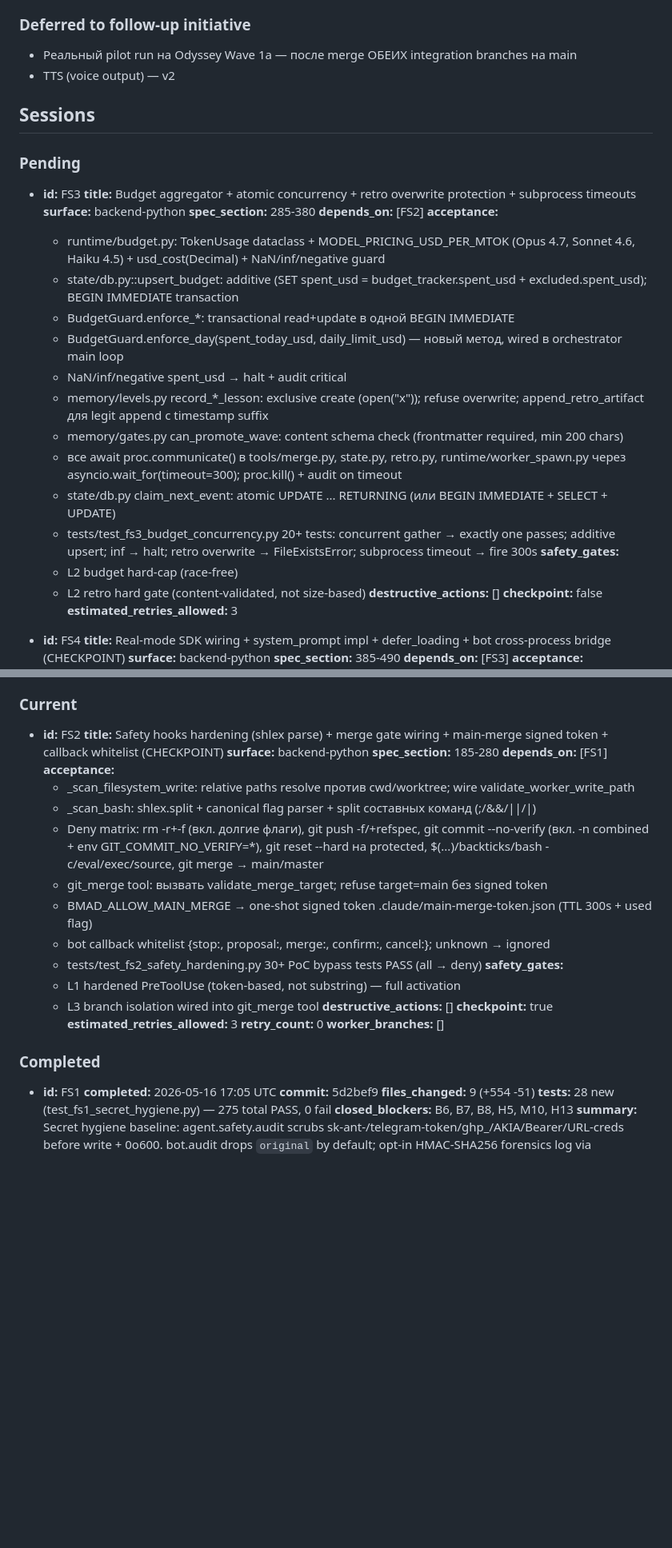
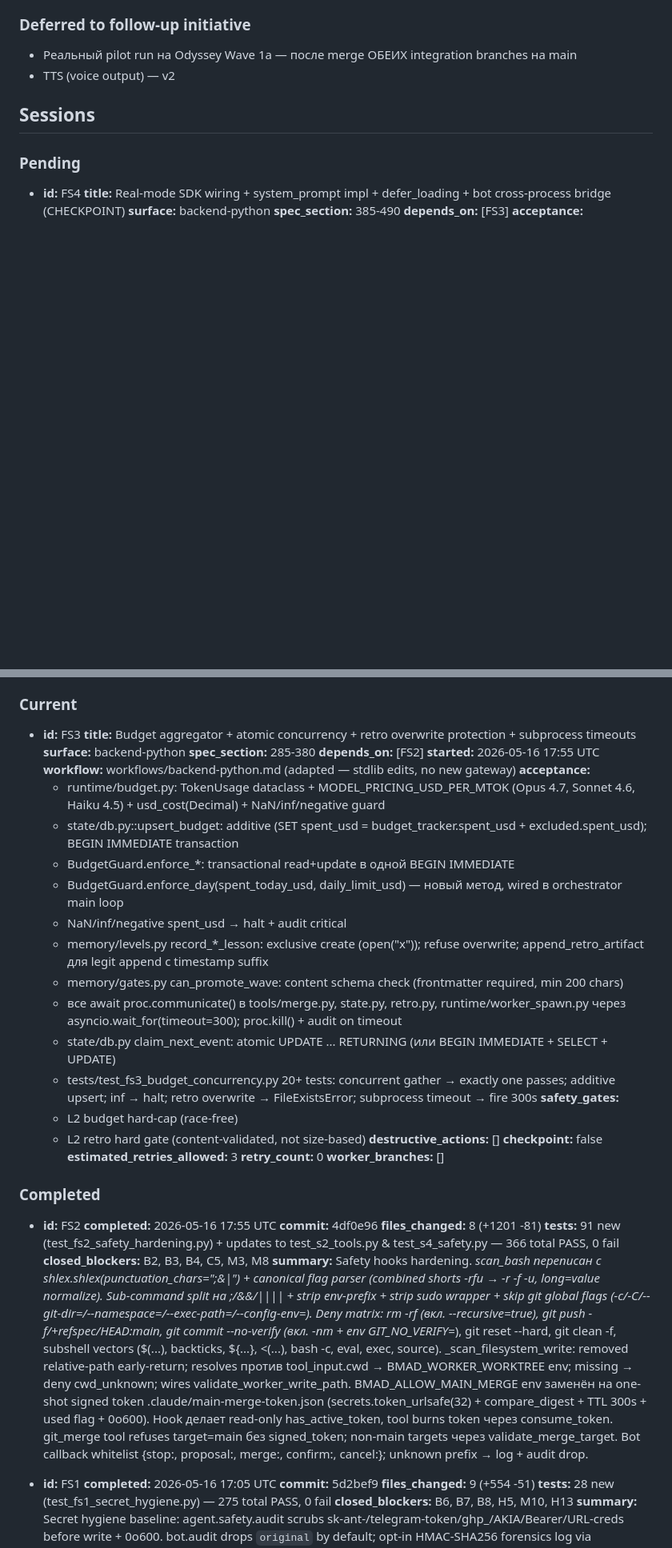
Before and after one commit to dandgam/overlay_script, a Markdown page: .claude/initiative-tracker-orchestrator_agent_security_fixes.md, 2 parts joined by grey strips. Shown at 80% size. Rendered like a GitHub page; blank space fills up the shorter version.

Commit message:
tracker(orchestrator_agent_security_fixes): FS2 completed (4df0e96), FS3 promoted
FS2 → Completed: B2/B3/B4/C5/M3/M8 closed. 91 new tests + 275 prior → 366 PASS.
Commit 4df0e96, 8 files (+1201 -81). Ruff clean.

FS3 → Current: budget aggregator + atomic concurrency + retro overwrite
protection + subprocess timeouts. Workflow=backend-python (adapted).
Started 2026-05-16 17:55 UTC.

Decisions Log: + entries about (a) BMAD_ALLOW_MAIN_MERGE env replaced by signed
token (file ACL + TTL + single-use + constant-time compare vs env-var inheritance
+ /proc visibility); (b) subshell vectors checked via substring-scan на raw
command DO shlex tokenize (bash expands command substitution внутри double
quotes — нельзя rely on tokenize-then-check).

Co-Authored-By: Claude Opus 4.7 <noreply@anthropic.com>

```diff
--- a/.claude/initiative-tracker-orchestrator_agent_security_fixes.md
+++ b/.claude/initiative-tracker-orchestrator_agent_security_fixes.md
@@ -39,29 +39,6 @@
 
 ### Pending
 
-- **id:** FS3
-  **title:** Budget aggregator + atomic concurrency + retro overwrite protection + subprocess timeouts
-  **surface:** backend-python
-  **spec_section:** 285-380
-  **depends_on:** [FS2]
-  **acceptance:**
-    - runtime/budget.py: TokenUsage dataclass + MODEL_PRICING_USD_PER_MTOK (Opus 4.7, Sonnet 4.6, Haiku 4.5) + usd_cost(Decimal) + NaN/inf/negative guard
-    - state/db.py::upsert_budget: additive (SET spent_usd = budget_tracker.spent_usd + excluded.spent_usd); BEGIN IMMEDIATE transaction
-    - BudgetGuard.enforce_*: transactional read+update в одной BEGIN IMMEDIATE
-    - BudgetGuard.enforce_day(spent_today_usd, daily_limit_usd) — новый метод, wired в orchestrator main loop
-    - NaN/inf/negative spent_usd → halt + audit critical
-    - memory/levels.py record_*_lesson: exclusive create (open("x")); refuse overwrite; append_retro_artifact для legit append с timestamp suffix
-    - memory/gates.py can_promote_wave: content schema check (frontmatter required, min 200 chars)
-    - все await proc.communicate() в tools/merge.py, state.py, retro.py, runtime/worker_spawn.py через asyncio.wait_for(timeout=300); proc.kill() + audit on timeout
-    - state/db.py claim_next_event: atomic UPDATE ... RETURNING (или BEGIN IMMEDIATE + SELECT + UPDATE)
-    - tests/test_fs3_budget_concurrency.py 20+ tests: concurrent gather → exactly one passes; additive upsert; inf → halt; retro overwrite → FileExistsError; subprocess timeout → fire 300s
-  **safety_gates:**
-    - L2 budget hard-cap (race-free)
-    - L2 retro hard gate (content-validated, not size-based)
-  **destructive_actions:** []
-  **checkpoint:** false
-  **estimated_retries_allowed:** 3
-
 - **id:** FS4
   **title:** Real-mode SDK wiring + system_prompt impl + defer_loading + bot cross-process bridge (CHECKPOINT)
   **surface:** backend-python
@@ -89,29 +66,42 @@
 
 ### Current
 
-- **id:** FS2
-  **title:** Safety hooks hardening (shlex parse) + merge gate wiring + main-merge signed token + callback whitelist (CHECKPOINT)
+- **id:** FS3
+  **title:** Budget aggregator + atomic concurrency + retro overwrite protection + subprocess timeouts
   **surface:** backend-python
-  **spec_section:** 185-280
-  **depends_on:** [FS1]
+  **spec_section:** 285-380
+  **depends_on:** [FS2]
+  **started:** 2026-05-16 17:55 UTC
+  **workflow:** workflows/backend-python.md (adapted — stdlib edits, no new gateway)
   **acceptance:**
-    - _scan_filesystem_write: relative paths resolve против cwd/worktree; wire validate_worker_write_path
-    - _scan_bash: shlex.split + canonical flag parser + split составных команд (;/&&/||/|)
-    - Deny matrix: rm -r+-f (вкл. долгие флаги), git push -f/+refspec, git commit --no-verify (вкл. -n combined + env GIT_COMMIT_NO_VERIFY=*), git reset --hard на protected, $(...)/backticks/bash -c/eval/exec/source, git merge → main/master
-    - git_merge tool: вызвать validate_merge_target; refuse target=main без signed token
-    - BMAD_ALLOW_MAIN_MERGE → one-shot signed token .claude/main-merge-token.json (TTL 300s + used flag)
-    - bot callback whitelist {stop:, proposal:, merge:, confirm:, cancel:}; unknown → ignored
-    - tests/test_fs2_safety_hardening.py 30+ PoC bypass tests PASS (all → deny)
+    - runtime/budget.py: TokenUsage dataclass + MODEL_PRICING_USD_PER_MTOK (Opus 4.7, Sonnet 4.6, Haiku 4.5) + usd_cost(Decimal) + NaN/inf/negative guard
+    - state/db.py::upsert_budget: additive (SET spent_usd = budget_tracker.spent_usd + excluded.spent_usd); BEGIN IMMEDIATE transaction
+    - BudgetGuard.enforce_*: transactional read+update в одной BEGIN IMMEDIATE
+    - BudgetGuard.enforce_day(spent_today_usd, daily_limit_usd) — новый метод, wired в orchestrator main loop
+    - NaN/inf/negative spent_usd → halt + audit critical
+    - memory/levels.py record_*_lesson: exclusive create (open("x")); refuse overwrite; append_retro_artifact для legit append с timestamp suffix
+    - memory/gates.py can_promote_wave: content schema check (frontmatter required, min 200 chars)
+    - все await proc.communicate() в tools/merge.py, state.py, retro.py, runtime/worker_spawn.py через asyncio.wait_for(timeout=300); proc.kill() + audit on timeout
+    - state/db.py claim_next_event: atomic UPDATE ... RETURNING (или BEGIN IMMEDIATE + SELECT + UPDATE)
+    - tests/test_fs3_budget_concurrency.py 20+ tests: concurrent gather → exactly one passes; additive upsert; inf → halt; retro overwrite → FileExistsError; subprocess timeout → fire 300s
   **safety_gates:**
-    - L1 hardened PreToolUse (token-based, not substring) — full activation
-    - L3 branch isolation wired into git_merge tool
+    - L2 budget hard-cap (race-free)
+    - L2 retro hard gate (content-validated, not size-based)
   **destructive_actions:** []
-  **checkpoint:** true
+  **checkpoint:** false
   **estimated_retries_allowed:** 3
   **retry_count:** 0
   **worker_branches:** []
 
 ### Completed
+
+- **id:** FS2
+  **completed:** 2026-05-16 17:55 UTC
+  **commit:** 4df0e96
+  **files_changed:** 8 (+1201 -81)
+  **tests:** 91 new (test_fs2_safety_hardening.py) + updates to test_s2_tools.py & test_s4_safety.py — 366 total PASS, 0 fail
+  **closed_blockers:** B2, B3, B4, C5, M3, M8
+  **summary:** Safety hooks hardening. _scan_bash перепиcан с shlex.shlex(punctuation_chars=";&|") + canonical flag parser (combined shorts -rfu → -r -f -u, long=value normalize). Sub-command split на ;/&&/|||| + strip env-prefix + strip sudo wrapper + skip git global flags (-c/-C/--git-dir=/--namespace=/--exec-path=/--config-env=). Deny matrix: rm -rf (вкл. --recursive=true), git push -f/+refspec/HEAD:main, git commit --no-verify (вкл. -nm + env GIT_*_NO_VERIFY=*), git reset --hard, git clean -f, subshell vectors ($(...), backticks, ${...}, <(...), bash -c, eval, exec, source). _scan_filesystem_write: removed relative-path early-return; resolves против tool_input.cwd → BMAD_WORKER_WORKTREE env; missing → deny cwd_unknown; wires validate_worker_write_path. BMAD_ALLOW_MAIN_MERGE env заменён на one-shot signed token .claude/main-merge-token.json (secrets.token_urlsafe(32) + compare_digest + TTL 300s + used flag + 0o600). Hook делает read-only has_active_token, tool burns token через consume_token. git_merge tool refuses target=main без signed_token; non-main targets через validate_merge_target. Bot callback whitelist {stop:, proposal:, merge:, confirm:, cancel:}; unknown prefix → log + audit drop.
 
 - **id:** FS1
   **completed:** 2026-05-16 17:05 UTC
```
Also changed, not shown: other parts of .claude/initiative-tracker-orchestrator_agent_security_fixes.md (+16 -0 lines).
